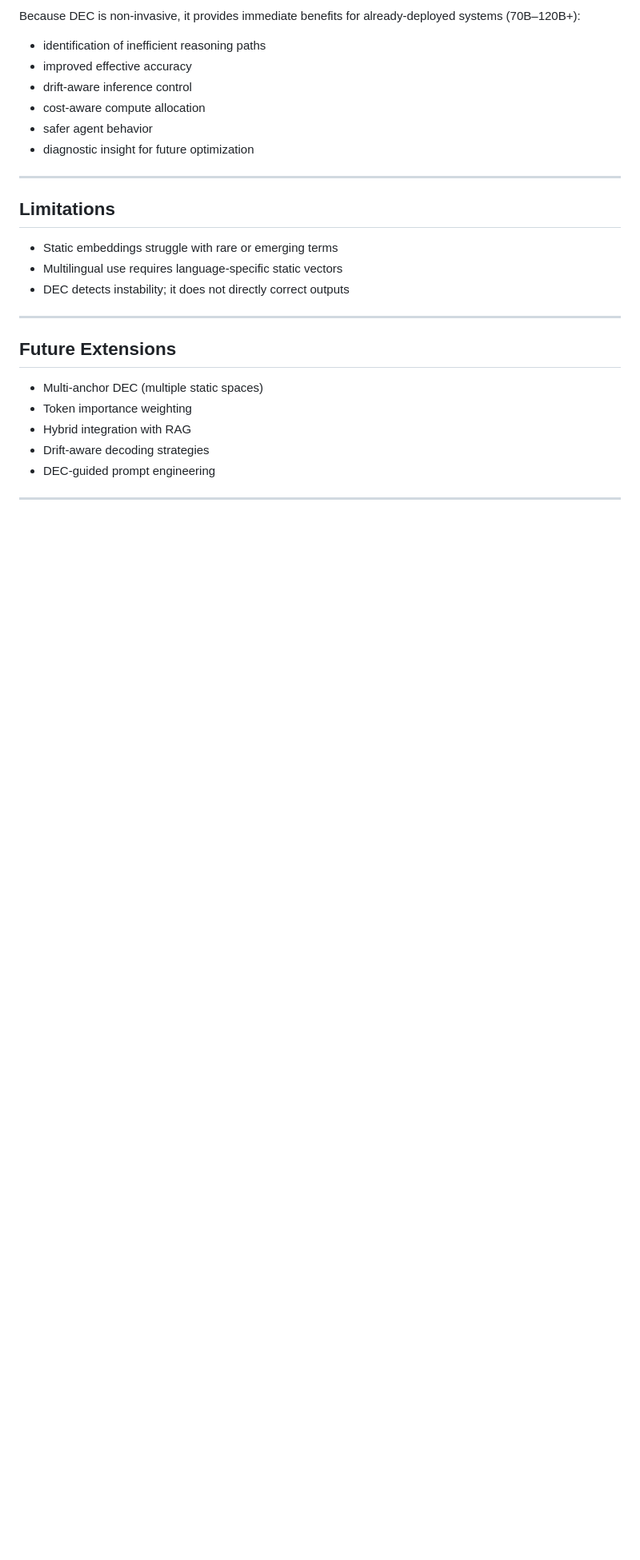
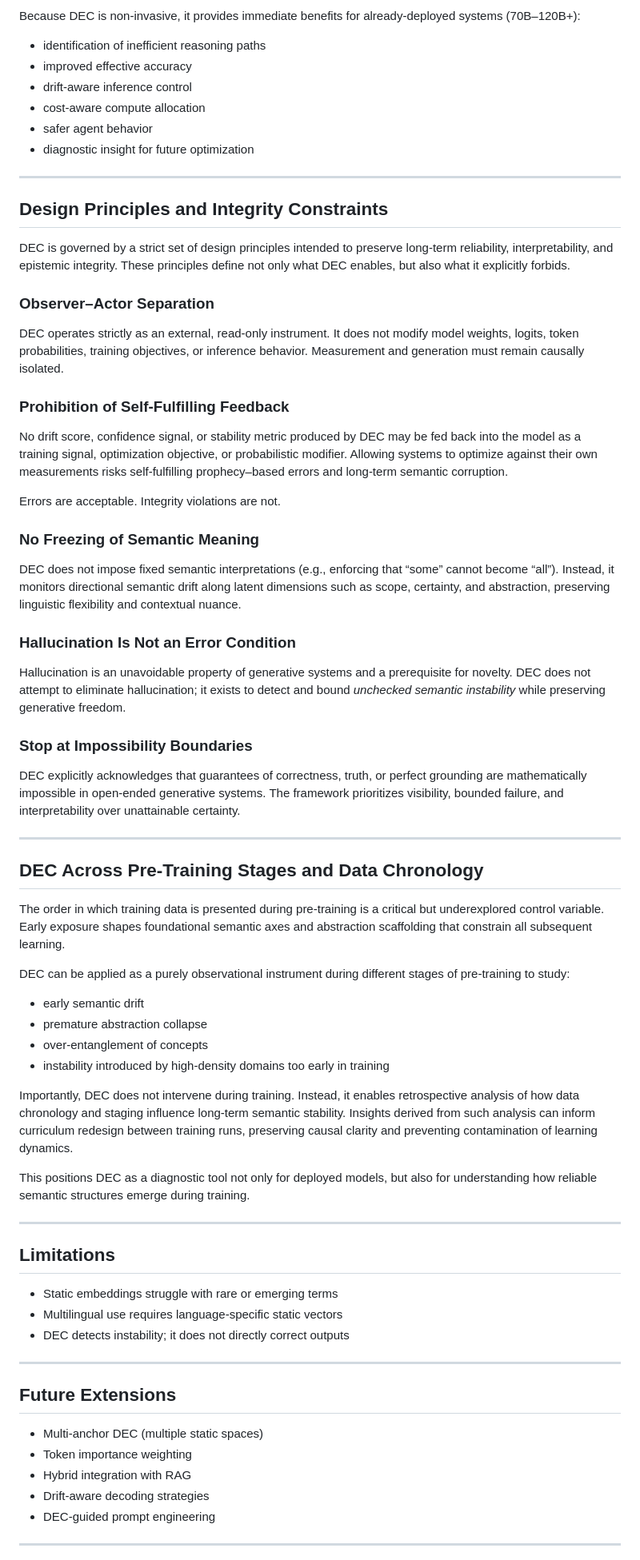
Before and after one commit to m4rshan/-DEC-dual-embedding-cross-check, a Markdown page: README.md, the part around one of its changes. Shown at 80% size. Drawn GitHub-style; blank space fills up the shorter version.

```diff
--- a/README.md
+++ b/README.md
@@ -249,6 +249,44 @@ Because DEC is non-invasive, it provides immediate benefits for already-deployed
 - diagnostic insight for future optimization
 
 ---
+## Design Principles and Integrity Constraints
+
+DEC is governed by a strict set of design principles intended to preserve long-term reliability, interpretability, and epistemic integrity. These principles define not only what DEC enables, but also what it explicitly forbids.
+
+### Observer–Actor Separation
+DEC operates strictly as an external, read-only instrument. It does not modify model weights, logits, token probabilities, training objectives, or inference behavior. Measurement and generation must remain causally isolated.
+
+### Prohibition of Self-Fulfilling Feedback
+No drift score, confidence signal, or stability metric produced by DEC may be fed back into the model as a training signal, optimization objective, or probabilistic modifier. Allowing systems to optimize against their own measurements risks self-fulfilling prophecy–based errors and long-term semantic corruption.
+
+Errors are acceptable. Integrity violations are not.
+
+### No Freezing of Semantic Meaning
+DEC does not impose fixed semantic interpretations (e.g., enforcing that “some” cannot become “all”). Instead, it monitors directional semantic drift along latent dimensions such as scope, certainty, and abstraction, preserving linguistic flexibility and contextual nuance.
+
+### Hallucination Is Not an Error Condition
+Hallucination is an unavoidable property of generative systems and a prerequisite for novelty. DEC does not attempt to eliminate hallucination; it exists to detect and bound *unchecked semantic instability* while preserving generative freedom.
+
+### Stop at Impossibility Boundaries
+DEC explicitly acknowledges that guarantees of correctness, truth, or perfect grounding are mathematically impossible in open-ended generative systems. The framework prioritizes visibility, bounded failure, and interpretability over unattainable certainty.
+
+---
+## DEC Across Pre-Training Stages and Data Chronology
+
+The order in which training data is presented during pre-training is a critical but underexplored control variable. Early exposure shapes foundational semantic axes and abstraction scaffolding that constrain all subsequent learning.
+
+DEC can be applied as a purely observational instrument during different stages of pre-training to study:
+
+- early semantic drift
+- premature abstraction collapse
+- over-entanglement of concepts
+- instability introduced by high-density domains too early in training
+
+Importantly, DEC does not intervene during training. Instead, it enables retrospective analysis of how data chronology and staging influence long-term semantic stability. Insights derived from such analysis can inform curriculum redesign between training runs, preserving causal clarity and preventing contamination of learning dynamics.
+
+This positions DEC as a diagnostic tool not only for deployed models, but also for understanding how reliable semantic structures emerge during training.
+
+---
 
 ## Limitations
 
```
Also changed, not shown: other parts of README.md (+1 -1 lines).
